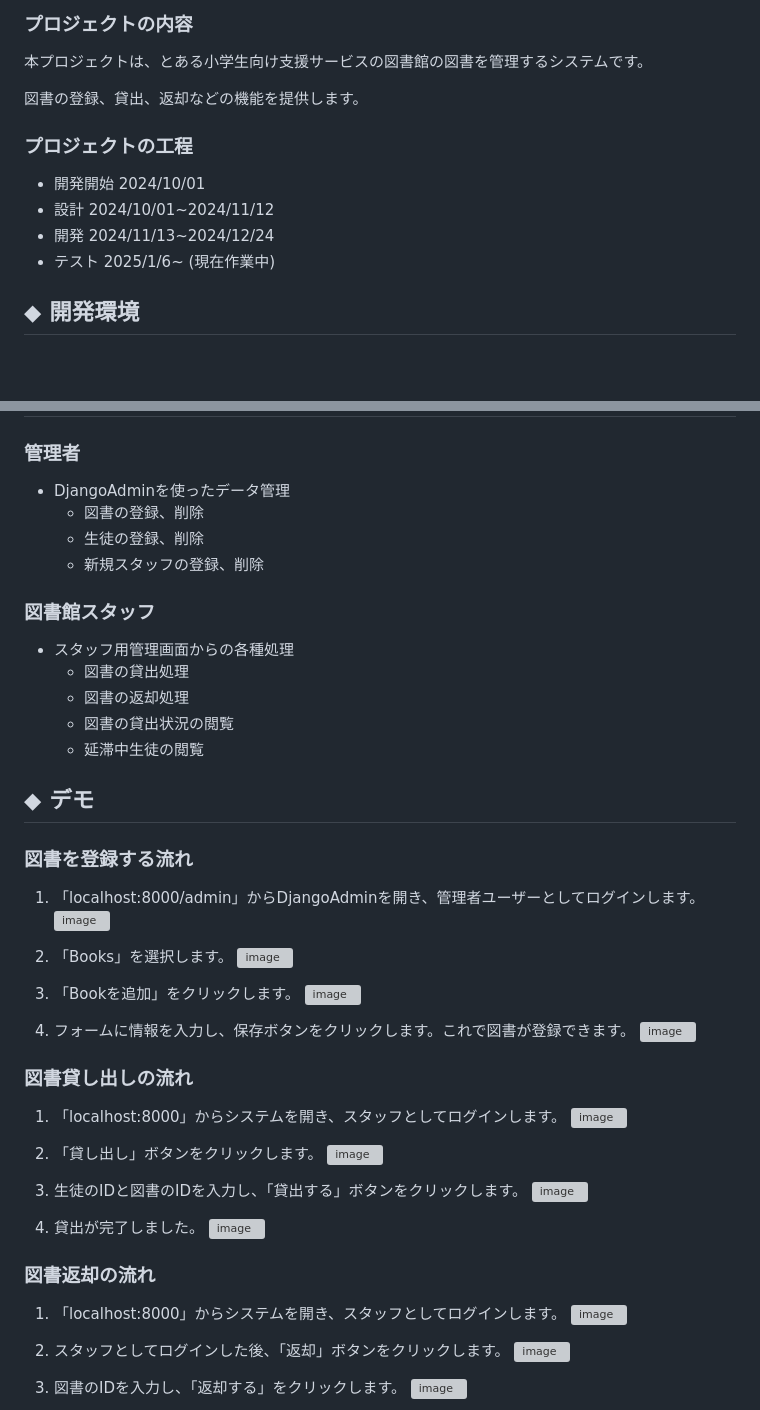
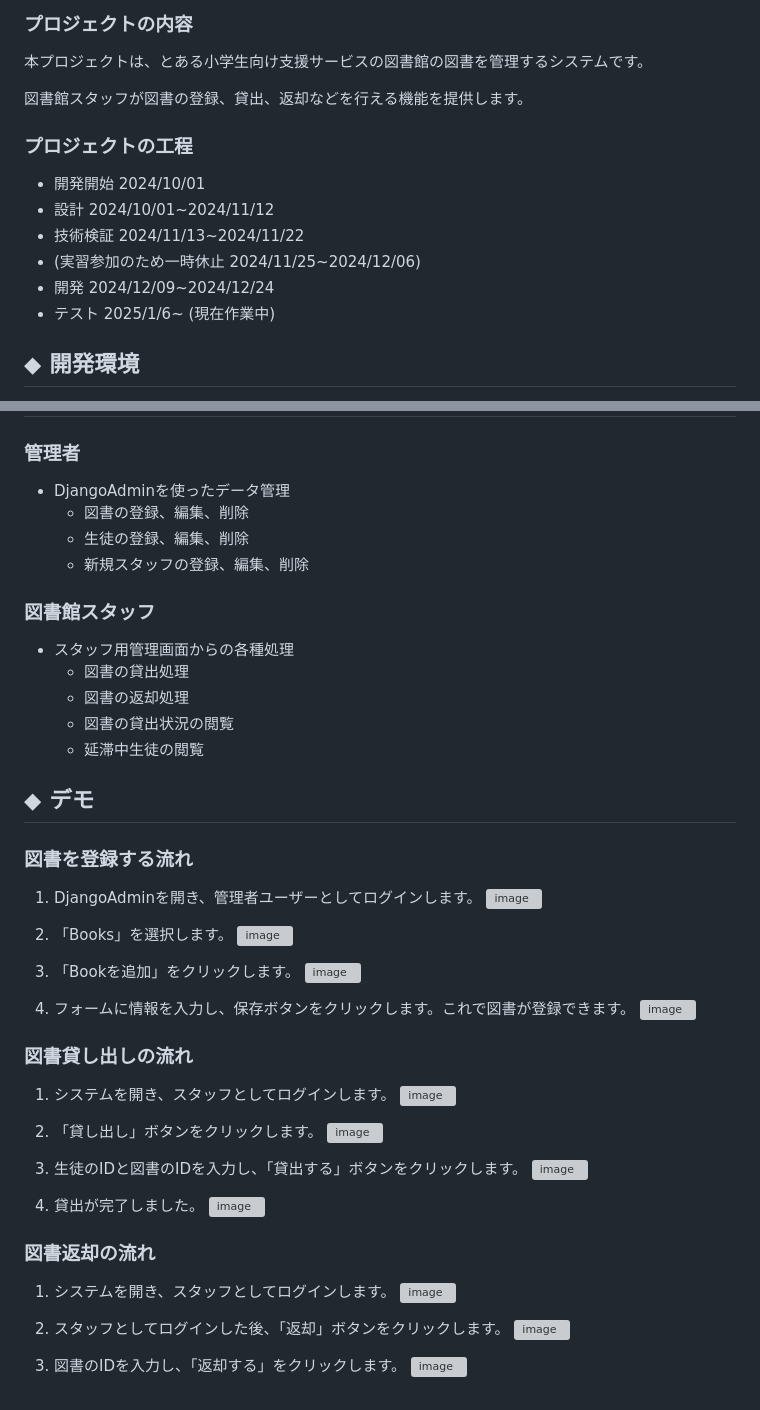
Before and after one commit to yuya-tanaka-kaien/Kaien-LibrarySystem, a Markdown page: README.md, 2 parts joined by grey strips. Rendered like a GitHub page; blank space fills up the shorter version; grey boxes are pictures that could not be loaded.

```diff
--- a/README.md
+++ b/README.md
@@ -6,13 +6,15 @@
 
 本プロジェクトは、とある小学生向け支援サービスの図書館の図書を管理するシステムです。
 
-図書の登録、貸出、返却などの機能を提供します。
+図書館スタッフが図書の登録、貸出、返却などを行える機能を提供します。
 
 ### プロジェクトの工程
 
 - 開発開始 2024/10/01
 - 設計 2024/10/01~2024/11/12
-- 開発 2024/11/13~2024/12/24
+- 技術検証 2024/11/13~2024/11/22
+- (実習参加のため一時休止 2024/11/25~2024/12/06)
+- 開発 2024/12/09~2024/12/24
 - テスト 2025/1/6~ (現在作業中)
 
 ## ◆ 開発環境
@@ -43,9 +45,9 @@
 
 ### 管理者
 - DjangoAdminを使ったデータ管理
-  - 図書の登録、削除
-  - 生徒の登録、削除
-  - 新規スタッフの登録、削除
+  - 図書の登録、編集、削除
+  - 生徒の登録、編集、削除
+  - 新規スタッフの登録、編集、削除
 
 ### 図書館スタッフ
 - スタッフ用管理画面からの各種処理
@@ -58,7 +60,7 @@
 
 ### 図書を登録する流れ
 
-1. 「localhost:8000/admin」からDjangoAdminを開き、管理者ユーザーとしてログインします。
+1. DjangoAdminを開き、管理者ユーザーとしてログインします。
 ![image](https://github.com/user-attachments/assets/26bee8da-7d9c-4e55-a878-85589a0753e7)
 
 2. 「Books」を選択します。
@@ -73,7 +75,7 @@
 
 ### 図書貸し出しの流れ
 
-1. 「localhost:8000」からシステムを開き、スタッフとしてログインします。
+1. システムを開き、スタッフとしてログインします。
 ![image](https://github.com/user-attachments/assets/a65a35a9-39a7-4231-b28a-1103faca5b78)
 
 2. 「貸し出し」ボタンをクリックします。
@@ -88,7 +90,7 @@
 
 ### 図書返却の流れ
 
-1. 「localhost:8000」からシステムを開き、スタッフとしてログインします。
+1. システムを開き、スタッフとしてログインします。
 ![image](https://github.com/user-attachments/assets/a65a35a9-39a7-4231-b28a-1103faca5b78)
 
 2. スタッフとしてログインした後、「返却」ボタンをクリックします。
```
